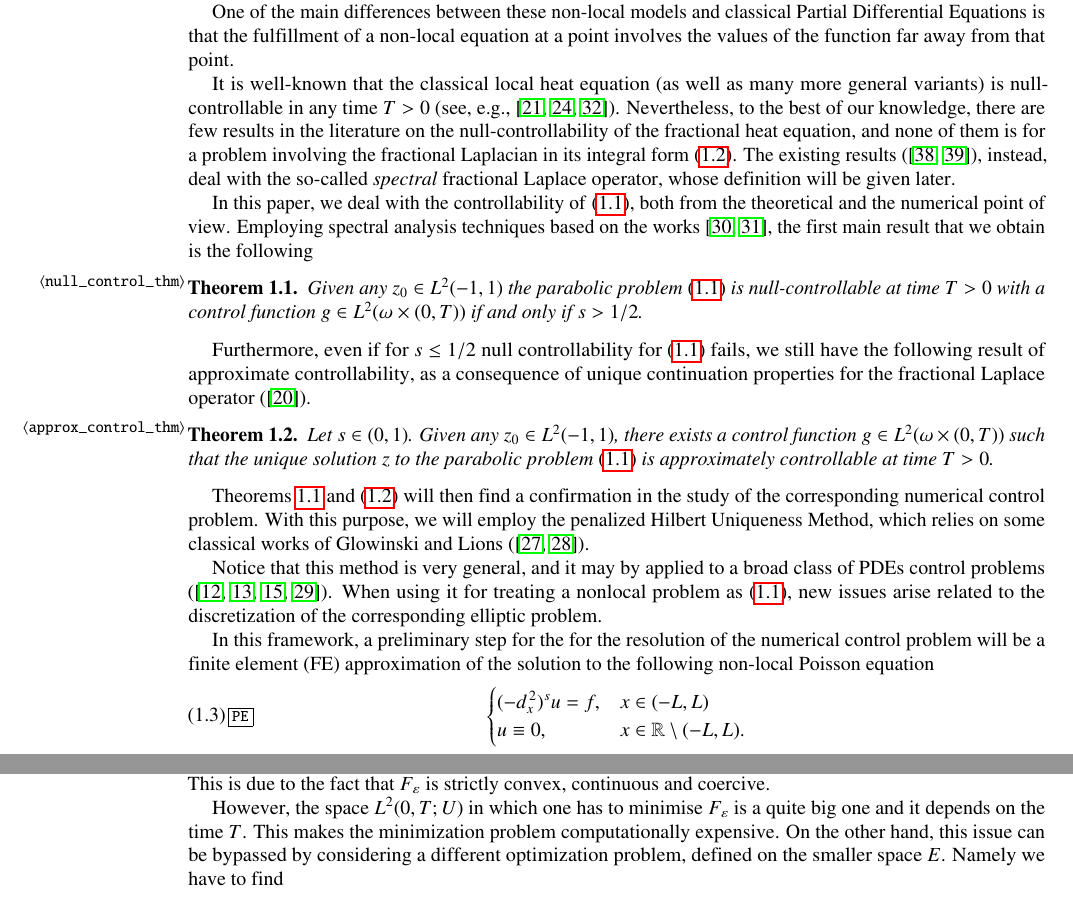
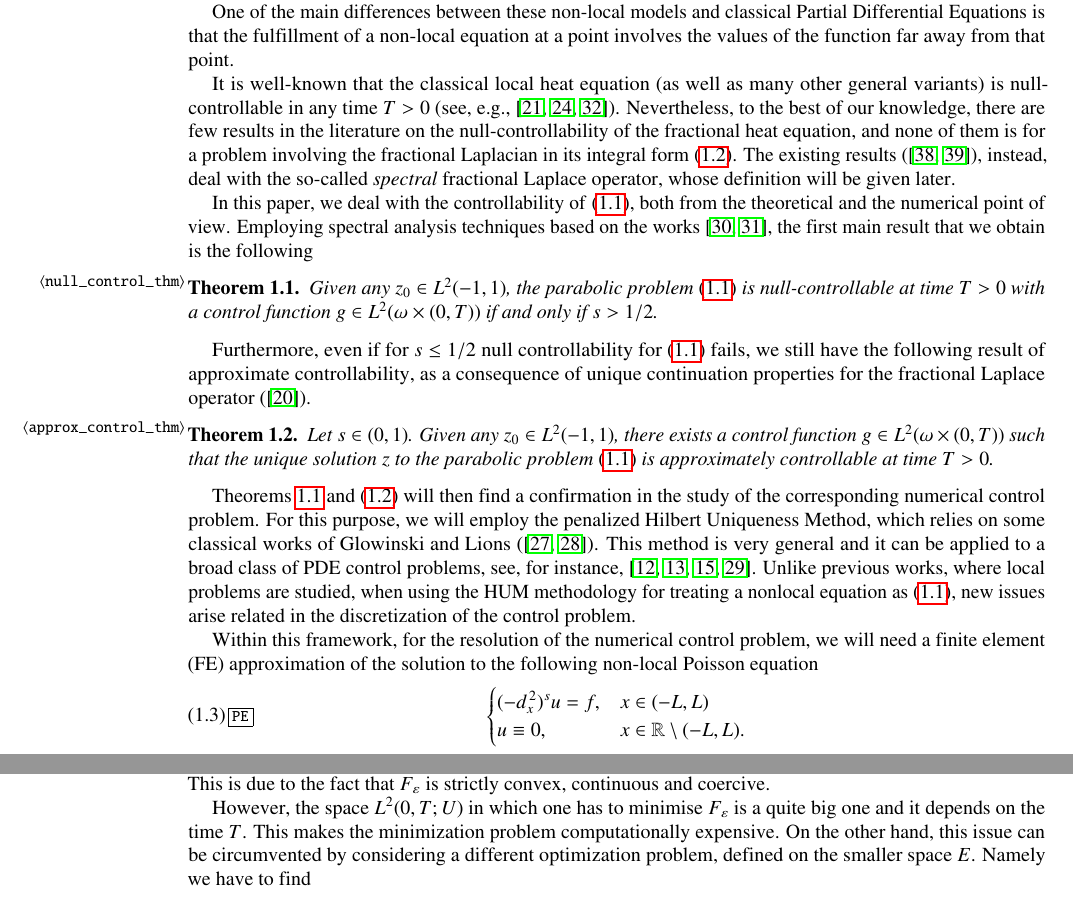
Before and after one commit to victor-santamaria/Num-control-fractional, a LaTeX paper (fl_numerics.tex, which reads fe.tex, intro.tex): two parts of pages 2 and 8 of 12, joined at a grey line, cut so that both start at the same text. Compiled offline with pdfLaTeX.

Commit message:
small changes in introduction
chances in itroduction

```diff
--- a/fe.tex
+++ b/fe.tex
@@ -584,7 +584,7 @@ where
 
 Notice that, for any $\varepsilon > 0$, the functional $F_\varepsilon$ has a unique minimiser on $L^2(0,T;U)$  that we denote by $v_\varepsilon$. This is due to the fact that $F_\varepsilon$ is strictly convex, continuous and coercive.
 
-However, the space $L^2(0,T;U)$ in which one has to minimise $F_\varepsilon$ is a quite big one and it depends on the time $T$. This makes the minimization problem computationally expensive. On the other hand, this issue can be bypassed by considering a different optimization problem, defined on the smaller space $E$. Namely we have to find
+However, the space $L^2(0,T;U)$ in which one has to minimise $F_\varepsilon$ is a quite big one and it depends on the time $T$. This makes the minimization problem computationally expensive. On the other hand, this issue can be circumvented by considering a different optimization problem, defined on the smaller space $E$. Namely we have to find
 
 \begin{align}\label{min_je}
 	q^T_\varepsilon=\min_{q\in E} J_\varepsilon (q^T)
--- a/intro.tex
+++ b/intro.tex
@@ -29,12 +29,12 @@ Among others, we mention applications in turbulence (\cite{bakunin2008turbulence
 
 One of the main differences between these non-local models and classical Partial Differential Equations is that the fulfillment of a non-local equation at a point involves the values of the function far away from that point.
 
-It is well-known that the classical local heat equation (as well as many more general variants) is null-controllable in any time $T>0$ (see, e.g., \cite{fattorini1971exact,fursikov1996controllability,lebeau1995controle}). Nevertheless, to the best of our knowledge, there are few results in the literature on the null-controllability of the fractional heat equation, and none of them is for a problem involving the fractional Laplacian in its integral form \eqref{fl_intro}. The existing results (\cite{micu2006controllability,miller2006controllability}), instead, deal with the so-called \textit{spectral} fractional Laplace operator, whose definition will be given later.
+It is well-known that the classical local heat equation (as well as many other general variants) is null-controllable in any time $T>0$ (see, e.g., \cite{fattorini1971exact,fursikov1996controllability,lebeau1995controle}). Nevertheless, to the best of our knowledge, there are few results in the literature on the null-controllability of the fractional heat equation, and none of them is for a problem involving the fractional Laplacian in its integral form \eqref{fl_intro}. The existing results (\cite{micu2006controllability,miller2006controllability}), instead, deal with the so-called \textit{spectral} fractional Laplace operator, whose definition will be given later.
 
 In this paper, we deal with the controllability of \eqref{heat_frac}, both from the theoretical and the numerical point of view. Employing spectral analysis techniques based on the works \cite{kulczycki2010spectral,kwasnicki2012eigenvalues}, the first main result that we obtain is the following
 
 \begin{theorem}\label{null_control_thm}
-Given any $z_0\in L^2(-1,1)$ the parabolic problem \eqref{heat_frac} is null-controllable at time $T>0$ with a control function $g\in L^2(\omega\times(0,T))$ if and only if $s>1/2$.
+Given any $z_0\in L^2(-1,1)$, the parabolic problem \eqref{heat_frac} is null-controllable at time $T>0$ with a control function $g\in L^2(\omega\times(0,T))$ if and only if $s>1/2$.
 \end{theorem}
 
 Furthermore, even if for $s\leq 1/2$ null controllability for \eqref{heat_frac} fails, we still have the following result of approximate controllability, as a consequence of unique continuation properties for the fractional Laplace operator (\cite{fall2014unique}).
@@ -43,11 +43,9 @@ Furthermore, even if for $s\leq 1/2$ null controllability for \eqref{heat_frac}
 Let $s\in(0,1)$. Given any $z_0\in L^2(-1,1)$, there exists a control function $g\in L^2(\omega\times(0,T))$ such that the unique solution $z$ to the parabolic problem \eqref{heat_frac} is approximately controllable at time $T>0$.
 \end{theorem}
 
-Theorems \ref{null_control_thm} and \eqref{approx_control_thm} will then find a confirmation in the study of the corresponding numerical control problem. With this purpose, we will employ the penalized Hilbert Uniqueness Method, which relies on some classical works of Glowinski and Lions (\cite{glowinski1995exact,glowinski2008exact}).
+Theorems \ref{null_control_thm} and \eqref{approx_control_thm} will then find a confirmation in the study of the corresponding numerical control problem. For this purpose, we will employ the penalized Hilbert Uniqueness Method, which relies on some classical works of Glowinski and Lions (\cite{glowinski1995exact,glowinski2008exact}). This method is very general and it can be applied to a broad class of PDE control problems, see, for instance, \cite{boyer2013penalised,boyer2017insensitizing,boyer2014approximate,khodja2017partial}. Unlike previous works, where local problems are studied, when using the HUM methodology for treating a nonlocal equation as \eqref{heat_frac}, new issues arise related in the discretization of the control problem.
 
-Notice that this method is very general, and it may by applied to a broad class of PDEs control problems (\cite{boyer2013penalised,boyer2017insensitizing,boyer2014approximate,khodja2017partial}). When using it for treating a nonlocal problem as \eqref{heat_frac}, new issues arise related to the discretization of the corresponding elliptic problem.
-
-In this framework, a preliminary step for the for the resolution of the numerical control problem will be a finite element (FE)  approximation of the solution to the following non-local Poisson equation
+Within this framework, for the resolution of the numerical control problem, we will need a finite element (FE)  approximation of the solution to the following non-local Poisson equation
 \begin{align}\label{PE}
 	\begin{cases}
 		\fl{s}{u} = f, & x\in(-L,L)
```
Also changed, not shown: fl_numerics.tex (+1 -1 lines), theoretical.tex (+1 -1 lines).
